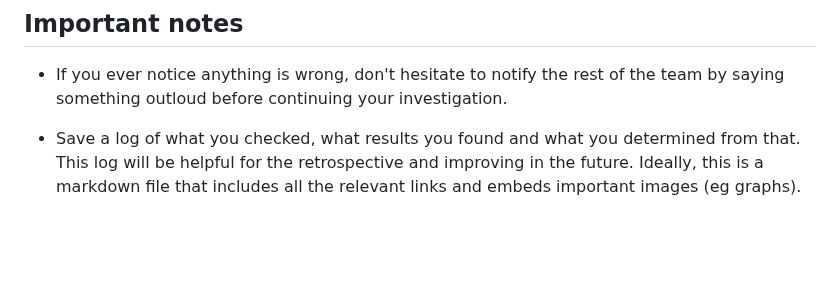
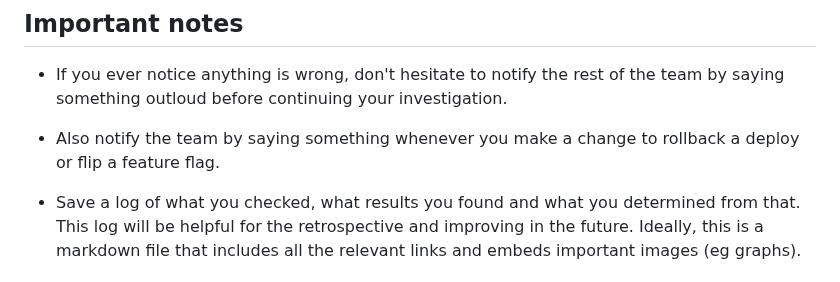
Before and after one commit to MatthewDailey/hackathon-322-agent, a Markdown page: RUNBOOK.md, the part around the change. GitHub-like rendering; blank space fills up the shorter version.

Commit message:
Update runbook with guidance on team communication during rollbacks and feature flag changes

```diff
--- a/RUNBOOK.md
+++ b/RUNBOOK.md
@@ -43,6 +43,8 @@ First! Don't panic, we have this runbook to guide you.
 ## Important notes
 
 - If you ever notice anything is wrong, don't hesitate to notify the rest of the team by saying something outloud before continuing your investigation.
+
+- Also notify the team by saying something whenever you make a change to rollback a deploy or flip a feature flag.
 
 - Save a log of what you checked, what results you found and what you determined from that. This log will be helpful for the retrospective and improving in the future. Ideally, this is a markdown file that includes all the relevant links and embeds important images (eg graphs).
 
```
